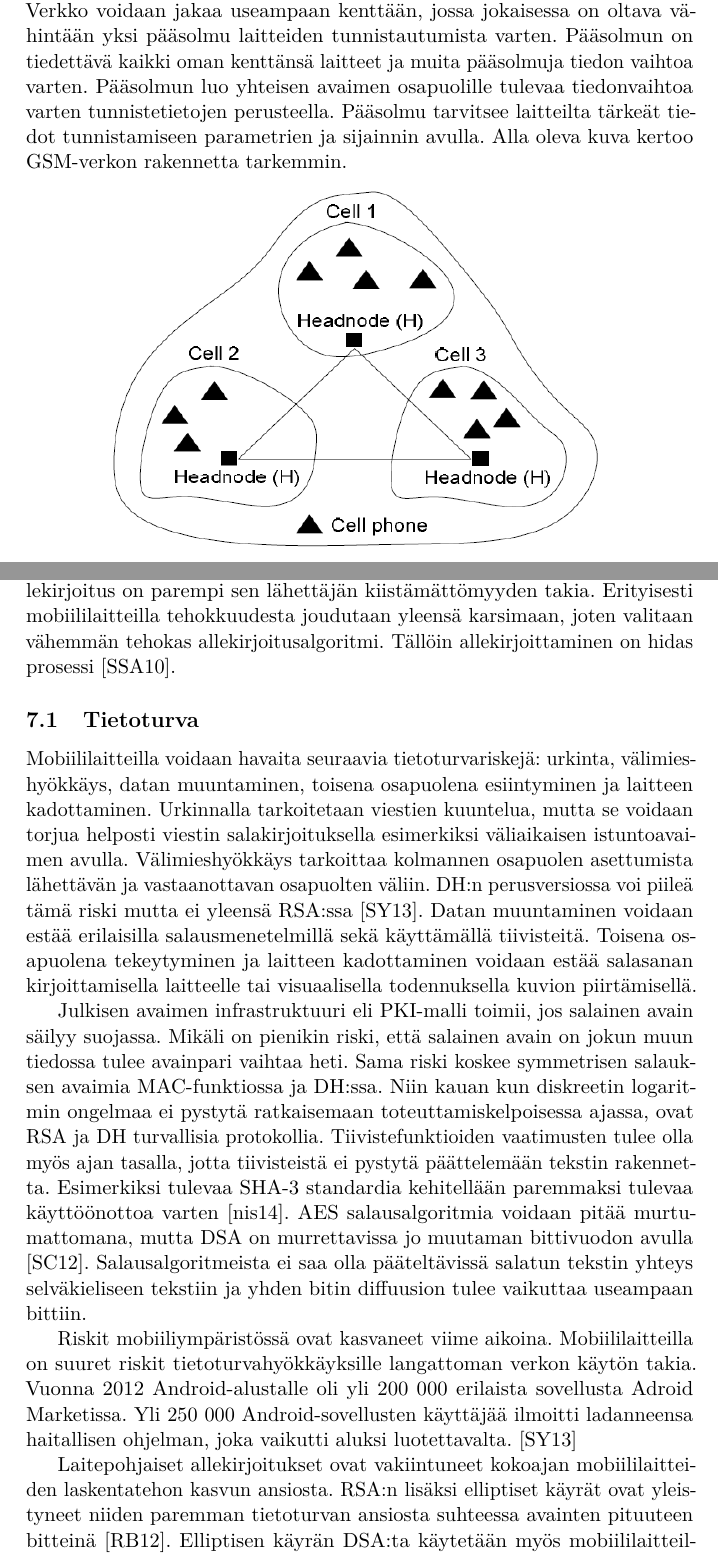
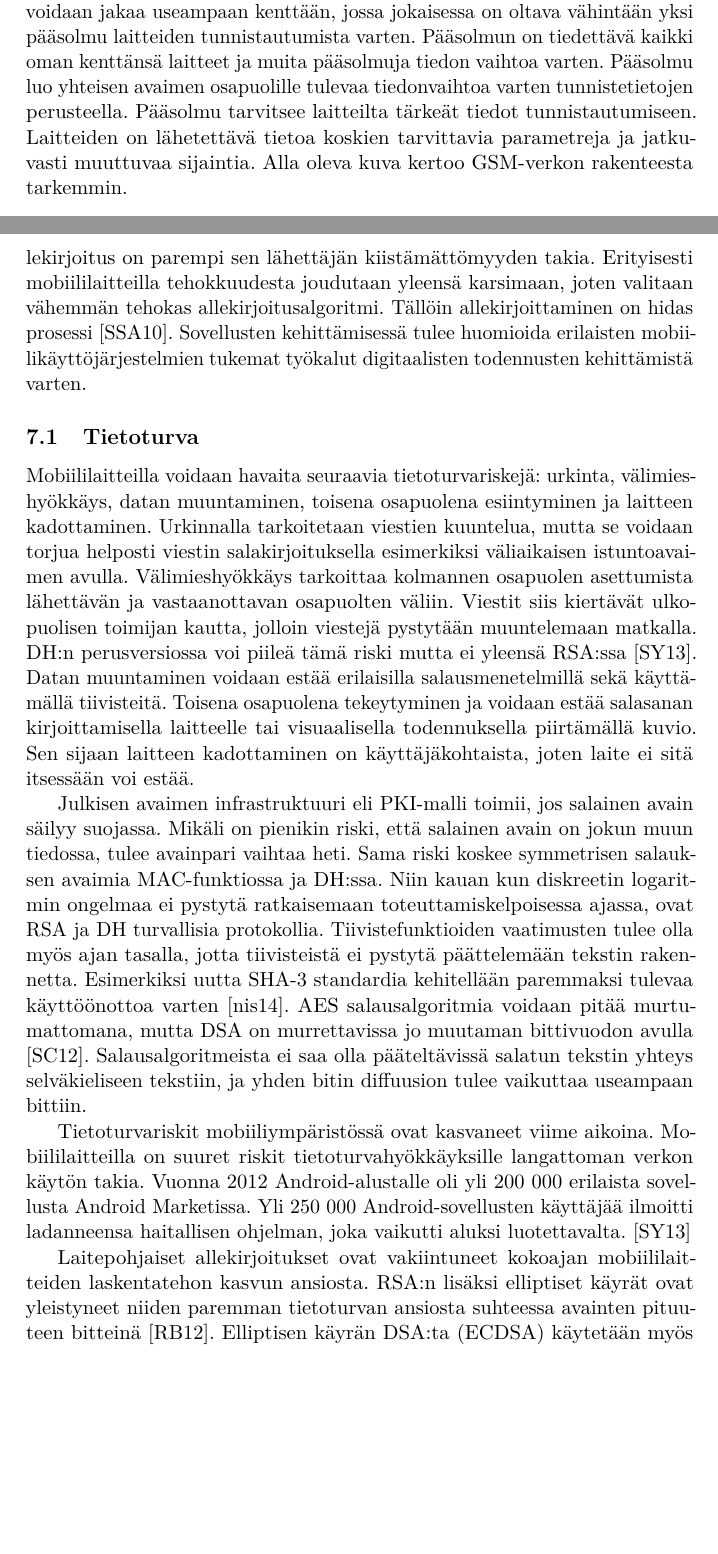
Before and after one commit to tanelvir/kandi, a LaTeX document (Digitaaliset todennukset.tex): two parts of pages 20 and 21 of 27, joined at a grey line, cut so that both start at the same text, the shorter picture padded with empty space. Compiled offline with pdfLaTeX.

Commit message:
lisää pikkukorjausta

```diff
--- a/Digitaaliset todennukset.tex
+++ b/Digitaaliset todennukset.tex
@@ -325,7 +325,7 @@ NFC on uusi teknologia, joka tarjoaa elektronisten tarrojen avulla tunnistautumi
 
 \subsection{Tunnistautuminen GSM-verkossa}
 
-Langattomassa verkossa on tärkeää, että viestin lähettäjä tietää lähettävänsä viestin oikealle kohteelle ja vastaanottaja tietää saavansa viestin oikealta lähettäjältä. Osapuolten sijainti ja aikaleimat saattavat muuttua viestien vaihdon aikana. Jaiswal ja Kumar \cite{cell} esittelevät GSM-verkon toimintaa kahden mobiililaitteen käyttäjän näkökulmasta. Tähän väliin tarvitaan pääsolmu, joka luo yhteisen avaimen osapuolille viestien vaihtoa varten. Verkko voidaan jakaa useampaan kenttään, jossa jokaisessa on oltava vähintään yksi pääsolmu laitteiden tunnistautumista varten. Pääsolmun on tiedettävä kaikki oman kenttänsä laitteet ja muita pääsolmuja tiedon vaihtoa varten. Pääsolmun luo yhteisen avaimen osapuolille tulevaa tiedonvaihtoa varten tunnistetietojen perusteella. Pääsolmu tarvitsee laitteilta tärkeät tiedot tunnistamiseen parametrien ja sijainnin avulla. Alla oleva kuva kertoo GSM-verkon rakennetta tarkemmin.
+Langattomassa verkossa on tärkeää, että viestin lähettäjä tietää lähettävänsä viestin oikealle kohteelle ja vastaanottaja tietää saavansa viestin oikealta lähettäjältä. Osapuolten sijainti ja aikaleimat saattavat muuttua viestien vaihdon aikana. Jaiswal ja Kumar \cite{cell} esittelevät GSM-verkon toimintaa kahden mobiililaitteen käyttäjän näkökulmasta. Tähän väliin tarvitaan pääsolmu, joka luo yhteisen avaimen osapuolille viestien vaihtoa varten. Verkko voidaan jakaa useampaan kenttään, jossa jokaisessa on oltava vähintään yksi pääsolmu laitteiden tunnistautumista varten. Pääsolmun on tiedettävä kaikki oman kenttänsä laitteet ja muita pääsolmuja tiedon vaihtoa varten. Pääsolmu luo yhteisen avaimen osapuolille tulevaa tiedonvaihtoa varten tunnistetietojen perusteella. Pääsolmu tarvitsee laitteilta tärkeät tiedot tunnistautumiseen. Laitteiden on lähetettävä tietoa koskien tarvittavia parametreja ja jatkuvasti muuttuvaa sijaintia. Alla oleva kuva kertoo GSM-verkon rakenteesta tarkemmin.
 
 \begin{figure}[h!]
 \centering
@@ -337,17 +337,17 @@ Laitteiden on siis lähetettävä viesteissä parametreina tarvittavat tiedot ai
 
 \section{Vertailu}
 
-Tehokkuus ja tietoturva ovat tärkeitä ominaisuuksia koskien digitaalisia todennuksia. Vaikka nämä kaksi seikkaa eivät ole suoraan toisensa poissulkevia, on syytä ottaa huomioon kummankin prioriteetti. Digitaalinen allekirjoitus vaatii enemmän tehokkuutta kuin MAC-funktio tai DH pidempien avainten ja varmenteen liittämisen takia. Tietoturvaltaan sen sijaan digitaalinen allekirjoitus on parempi sen lähettäjän kiistämättömyyden takia. Erityisesti mobiililaitteilla tehokkuudesta joudutaan yleensä karsimaan, joten valitaan vähemmän tehokas allekirjoitusalgoritmi. Tällöin allekirjoittaminen on hidas prosessi \cite{proxy}.
+Tehokkuus ja tietoturva ovat tärkeitä ominaisuuksia koskien digitaalisia todennuksia. Vaikka nämä kaksi seikkaa eivät ole suoraan toisensa poissulkevia, on syytä ottaa huomioon kummankin prioriteetti. Digitaalinen allekirjoitus vaatii enemmän tehokkuutta kuin MAC-funktio tai DH pidempien avainten ja varmenteen liittämisen takia. Tietoturvaltaan sen sijaan digitaalinen allekirjoitus on parempi sen lähettäjän kiistämättömyyden takia. Erityisesti mobiililaitteilla tehokkuudesta joudutaan yleensä karsimaan, joten valitaan vähemmän tehokas allekirjoitusalgoritmi. Tällöin allekirjoittaminen on hidas prosessi \cite{proxy}. Sovellusten kehittämisessä tulee huomioida erilaisten mobiilikäyttöjärjestelmien tukemat työkalut digitaalisten todennusten kehittämistä varten.
 
 \subsection{Tietoturva}
 
-Mobiililaitteilla voidaan havaita seuraavia tietoturvariskejä: urkinta, välimieshyökkäys, datan muuntaminen, toisena osapuolena esiintyminen ja laitteen kadottaminen. Urkinnalla tarkoitetaan viestien kuuntelua, mutta se voidaan torjua helposti viestin salakirjoituksella esimerkiksi väliaikaisen istuntoavaimen avulla. Välimieshyökkäys tarkoittaa kolmannen osapuolen asettumista lähettävän ja vastaanottavan osapuolten väliin. DH:n perusversiossa voi piileä tämä riski mutta ei yleensä RSA:ssa \cite{enti}. Datan muuntaminen voidaan estää erilaisilla salausmenetelmillä sekä käyttämällä tiivisteitä. Toisena osapuolena tekeytyminen ja laitteen kadottaminen voidaan estää salasanan kirjoittamisella laitteelle tai visuaalisella todennuksella kuvion piirtämisellä.
+Mobiililaitteilla voidaan havaita seuraavia tietoturvariskejä: urkinta, välimieshyökkäys, datan muuntaminen, toisena osapuolena esiintyminen ja laitteen kadottaminen. Urkinnalla tarkoitetaan viestien kuuntelua, mutta se voidaan torjua helposti viestin salakirjoituksella esimerkiksi väliaikaisen istuntoavaimen avulla. Välimieshyökkäys tarkoittaa kolmannen osapuolen asettumista lähettävän ja vastaanottavan osapuolten väliin. Viestit siis kiertävät ulkopuolisen toimijan kautta, jolloin viestejä pystytään muuntelemaan matkalla. DH:n perusversiossa voi piileä tämä riski mutta ei yleensä RSA:ssa \cite{enti}. Datan muuntaminen voidaan estää erilaisilla salausmenetelmillä sekä käyttämällä tiivisteitä. Toisena osapuolena tekeytyminen ja voidaan estää salasanan kirjoittamisella laitteelle tai visuaalisella todennuksella piirtämällä kuvio. Sen sijaan laitteen kadottaminen on käyttäjäkohtaista, joten laite ei sitä itsessään voi estää.
 
-Julkisen avaimen infrastruktuuri eli PKI-malli toimii, jos salainen avain säilyy suojassa. Mikäli on pienikin riski, että salainen avain on jokun muun tiedossa tulee avainpari vaihtaa heti. Sama riski koskee symmetrisen salauksen avaimia MAC-funktiossa ja DH:ssa. Niin kauan kun diskreetin logaritmin ongelmaa ei pystytä ratkaisemaan toteuttamiskelpoisessa ajassa, ovat RSA ja DH turvallisia protokollia. Tiivistefunktioiden vaatimusten tulee olla myös ajan tasalla, jotta tiivisteistä ei pystytä päättelemään tekstin rakennetta. Esimerkiksi tulevaa SHA-3 standardia kehitellään paremmaksi tulevaa käyttöönottoa varten \cite{nist}. AES salausalgoritmia voidaan pitää murtumattomana, mutta DSA on murrettavissa jo muutaman bittivuodon avulla \cite{gsm}. Salausalgoritmeista ei saa olla pääteltävissä salatun tekstin yhteys selväkieliseen tekstiin ja yhden bitin diffuusion tulee vaikuttaa useampaan bittiin.
+Julkisen avaimen infrastruktuuri eli PKI-malli toimii, jos salainen avain säilyy suojassa. Mikäli on pienikin riski, että salainen avain on jokun muun tiedossa, tulee avainpari vaihtaa heti. Sama riski koskee symmetrisen salauksen avaimia MAC-funktiossa ja DH:ssa. Niin kauan kun diskreetin logaritmin ongelmaa ei pystytä ratkaisemaan toteuttamiskelpoisessa ajassa, ovat RSA ja DH turvallisia protokollia. Tiivistefunktioiden vaatimusten tulee olla myös ajan tasalla, jotta tiivisteistä ei pystytä päättelemään tekstin rakennetta. Esimerkiksi uutta SHA-3 standardia kehitellään paremmaksi tulevaa käyttöönottoa varten \cite{nist}. AES salausalgoritmia voidaan pitää murtumattomana, mutta DSA on murrettavissa jo muutaman bittivuodon avulla \cite{gsm}. Salausalgoritmeista ei saa olla pääteltävissä salatun tekstin yhteys selväkieliseen tekstiin, ja yhden bitin diffuusion tulee vaikuttaa useampaan bittiin.
 
-Riskit mobiiliympäristössä ovat kasvaneet viime aikoina. Mobiililaitteilla on suuret riskit tietoturvahyökkäyksille langattoman verkon käytön takia. Vuonna 2012 Android-alustalle oli yli 200 000 erilaista sovellusta Adroid Marketissa. Yli 250 000 Android-sovellusten käyttäjää ilmoitti ladanneensa haitallisen ohjelman, joka vaikutti aluksi luotettavalta. \cite{enti}
+Tietoturvariskit mobiiliympäristössä ovat kasvaneet viime aikoina. Mobiililaitteilla on suuret riskit tietoturvahyökkäyksille langattoman verkon käytön takia. Vuonna 2012 Android-alustalle oli yli 200 000 erilaista sovellusta Android Marketissa. Yli 250 000 Android-sovellusten käyttäjää ilmoitti ladanneensa haitallisen ohjelman, joka vaikutti aluksi luotettavalta. \cite{enti}
 
-Laitepohjaiset allekirjoitukset ovat vakiintuneet kokoajan mobiililaitteiden laskentatehon kasvun ansiosta. RSA:n lisäksi elliptiset käyrät ovat yleistyneet niiden paremman tietoturvan ansiosta suhteessa avainten pituuteen bitteinä \cite{ECC}. Elliptisen käyrän DSA:ta käytetään myös mobiililaitteilla \cite{webs}. RSA:n avaimen pituuden on hyvä olla vähintään 1024 bittiä. Elliptisissä käyrissä riittää 160 bittiä tällä hetkellä \cite{ECC}.
+Laitepohjaiset allekirjoitukset ovat vakiintuneet kokoajan mobiililaitteiden laskentatehon kasvun ansiosta. RSA:n lisäksi elliptiset käyrät ovat yleistyneet niiden paremman tietoturvan ansiosta suhteessa avainten pituuteen bitteinä \cite{ECC}. Elliptisen käyrän DSA:ta (ECDSA) käytetään myös mobiililaitteilla \cite{webs}. RSA:n avaimen pituuden on hyvä olla vähintään 1024 bittiä. Elliptisissä käyrissä riittää 160 bittiä vuoden 2012 vaatimusten mukaan \cite{ECC}.
 
 
 \subsection{Tehokkuus}
```
Also changed, not shown: Digitaaliset todennukset.pdf, Digitaaliset todennukset.tex (14 more changed lines).
